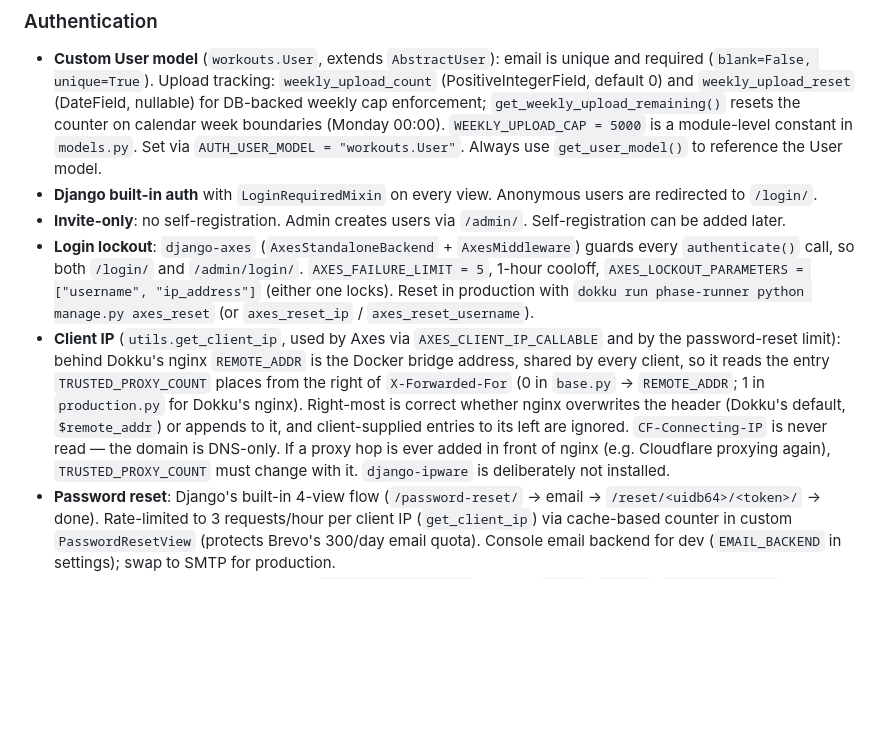
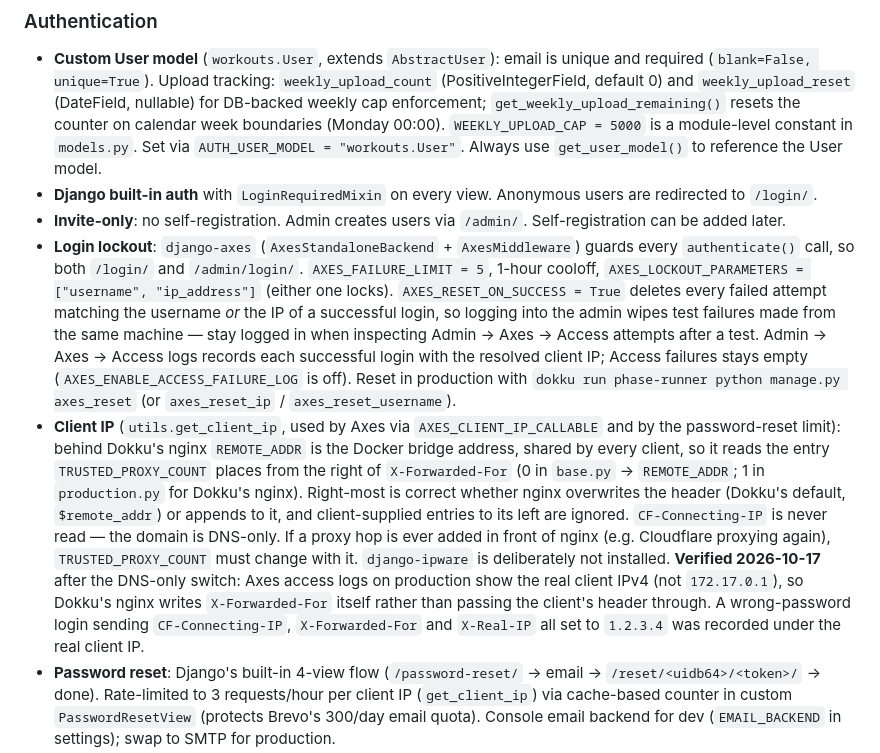
Before and after one commit to andreas-thoren/phase-runner, a Markdown page: CLAUDE.md, the part around the change. GitHub-like rendering; blank space fills up the shorter version.

Commit message:
Record production verification of client-IP handling
After the switch to Cloudflare DNS-only, Axes access logs on production
show the real client IPv4 rather than the Docker bridge address, so
Dokku's nginx writes X-Forwarded-For itself and spoofed headers are not
trusted.

Co-Authored-By: Claude Opus 5.5 <noreply@anthropic.com>

```diff
--- a/CLAUDE.md
+++ b/CLAUDE.md
@@ -79,8 +79,8 @@ Single Django app (`workouts`) with one `Workout` model and optional detail mode
 - **Custom User model** (`workouts.User`, extends `AbstractUser`): email is unique and required (`blank=False, unique=True`). Upload tracking: `weekly_upload_count` (PositiveIntegerField, default 0) and `weekly_upload_reset` (DateField, nullable) for DB-backed weekly cap enforcement; `get_weekly_upload_remaining()` resets the counter on calendar week boundaries (Monday 00:00). `WEEKLY_UPLOAD_CAP = 5000` is a module-level constant in `models.py`. Set via `AUTH_USER_MODEL = "workouts.User"`. Always use `get_user_model()` to reference the User model.
 - **Django built-in auth** with `LoginRequiredMixin` on every view. Anonymous users are redirected to `/login/`.
 - **Invite-only**: no self-registration. Admin creates users via `/admin/`. Self-registration can be added later.
-- **Login lockout**: `django-axes` (`AxesStandaloneBackend` + `AxesMiddleware`) guards every `authenticate()` call, so both `/login/` and `/admin/login/`. `AXES_FAILURE_LIMIT = 5`, 1-hour cooloff, `AXES_LOCKOUT_PARAMETERS = ["username", "ip_address"]` (either one locks). Reset in production with `dokku run phase-runner python manage.py axes_reset` (or `axes_reset_ip` / `axes_reset_username`).
-- **Client IP** (`utils.get_client_ip`, used by Axes via `AXES_CLIENT_IP_CALLABLE` and by the password-reset limit): behind Dokku's nginx `REMOTE_ADDR` is the Docker bridge address, shared by every client, so it reads the entry `TRUSTED_PROXY_COUNT` places from the right of `X-Forwarded-For` (0 in `base.py` → `REMOTE_ADDR`; 1 in `production.py` for Dokku's nginx). Right-most is correct whether nginx overwrites the header (Dokku's default, `$remote_addr`) or appends to it, and client-supplied entries to its left are ignored. `CF-Connecting-IP` is never read — the domain is DNS-only. If a proxy hop is ever added in front of nginx (e.g. Cloudflare proxying again), `TRUSTED_PROXY_COUNT` must change with it. `django-ipware` is deliberately not installed.
+- **Login lockout**: `django-axes` (`AxesStandaloneBackend` + `AxesMiddleware`) guards every `authenticate()` call, so both `/login/` and `/admin/login/`. `AXES_FAILURE_LIMIT = 5`, 1-hour cooloff, `AXES_LOCKOUT_PARAMETERS = ["username", "ip_address"]` (either one locks). `AXES_RESET_ON_SUCCESS = True` deletes every failed attempt matching the username *or* the IP of a successful login, so logging into the admin wipes test failures made from the same machine — stay logged in when inspecting Admin → Axes → Access attempts after a test. Admin → Axes → Access logs records each successful login with the resolved client IP; Access failures stays empty (`AXES_ENABLE_ACCESS_FAILURE_LOG` is off). Reset in production with `dokku run phase-runner python manage.py axes_reset` (or `axes_reset_ip` / `axes_reset_username`).
+- **Client IP** (`utils.get_client_ip`, used by Axes via `AXES_CLIENT_IP_CALLABLE` and by the password-reset limit): behind Dokku's nginx `REMOTE_ADDR` is the Docker bridge address, shared by every client, so it reads the entry `TRUSTED_PROXY_COUNT` places from the right of `X-Forwarded-For` (0 in `base.py` → `REMOTE_ADDR`; 1 in `production.py` for Dokku's nginx). Right-most is correct whether nginx overwrites the header (Dokku's default, `$remote_addr`) or appends to it, and client-supplied entries to its left are ignored. `CF-Connecting-IP` is never read — the domain is DNS-only. If a proxy hop is ever added in front of nginx (e.g. Cloudflare proxying again), `TRUSTED_PROXY_COUNT` must change with it. `django-ipware` is deliberately not installed. **Verified 2026-10-17** after the DNS-only switch: Axes access logs on production show the real client IPv4 (not `172.17.0.1`), so Dokku's nginx writes `X-Forwarded-For` itself rather than passing the client's header through. A wrong-password login sending `CF-Connecting-IP`, `X-Forwarded-For` and `X-Real-IP` all set to `1.2.3.4` was recorded under the real client IP.
 - **Password reset**: Django's built-in 4-view flow (`/password-reset/` → email → `/reset/<uidb64>/<token>/` → done). Rate-limited to 3 requests/hour per client IP (`get_client_ip`) via cache-based counter in custom `PasswordResetView` (protects Brevo's 300/day email quota). Console email backend for dev (`EMAIL_BACKEND` in settings); swap to SMTP for production.
 - **Auth URLs** defined at project level in `phaserunner/urls.py` (names: `login`, `logout`, `password_reset`, `password_reset_done`, `password_reset_confirm`, `password_reset_complete`).
 - **Templates** in `workouts/templates/registration/`: `login.html`, `password_reset_form.html`, `password_reset_done.html`, `password_reset_confirm.html`, `password_reset_complete.html`. All extend `base.html` with `narrow-page` app class. Form templates use the `form_field.html` partial and `button-row` layout.
```
